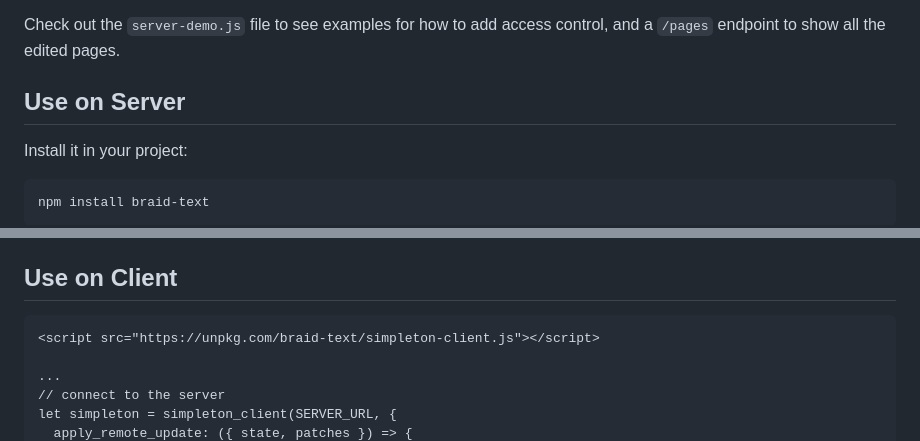
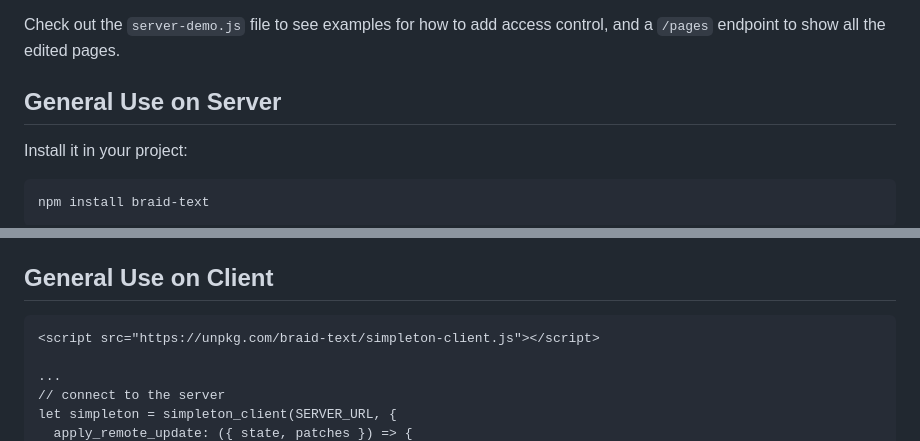
Before and after one commit to braid-org/braid-text, a Markdown page: README.md, 2 parts joined by grey strips. Drawn GitHub-style.

````diff
--- a/README.md
+++ b/README.md
@@ -30,7 +30,7 @@ Or try opening the URL in [Braid-Chrome](https://github.com/braid-org/braid-chro
 
 Check out the `server-demo.js` file to see examples for how to add access control, and a `/pages` endpoint to show all the edited pages.
 
-## Use on Server
+## General Use on Server
 
 Install it in your project:
 ```shell
@@ -88,7 +88,7 @@ server.on("request", (req, res) => {
     - `patches`: <small style="color:lightgrey">[optional]</small> Array of patches, each of the form `{unit: 'text', range: '[1:3]', content: 'hi'}`, which would replace the second and third unicode code-points in the text with `hi`.
     - `peer`: <small style="color:lightgrey">[optional]</small> Identifies this peer. This mutation will not be echoed back to `get` subscriptions that use this same `peer` header.
 
-## Use on Client
+## General Use on Client
 
     <script src="https://unpkg.com/braid-text/simpleton-client.js"></script>
 
````
Also changed, not shown: other parts of README.md (+1 -1 lines).
